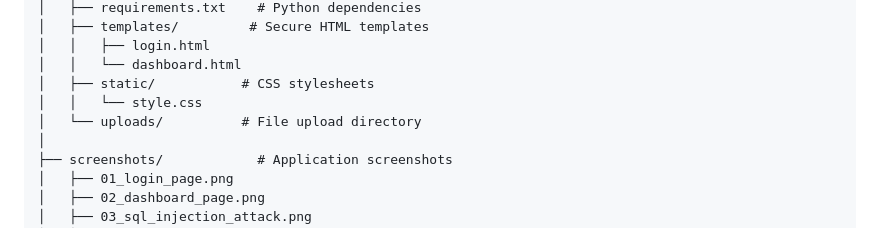
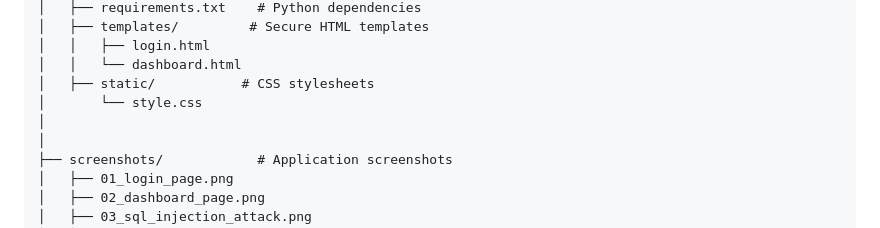
Before and after one commit to abdulrhmansaad456eg/CodeAlpha_SecureCodingReview, a Markdown page: README.md, the part around the change. Drawn GitHub-style.

```diff
--- a/README.md
+++ b/README.md
@@ -28,8 +28,8 @@ CodeAlpha_SecureCodingReview/
 │   │   ├── login.html
 │   │   └── dashboard.html
 │   ├── static/           # CSS stylesheets
-│   │   └── style.css
-│   └── uploads/          # File upload directory
+│       └── style.css
+│
 │
 ├── screenshots/            # Application screenshots
 │   ├── 01_login_page.png
```
